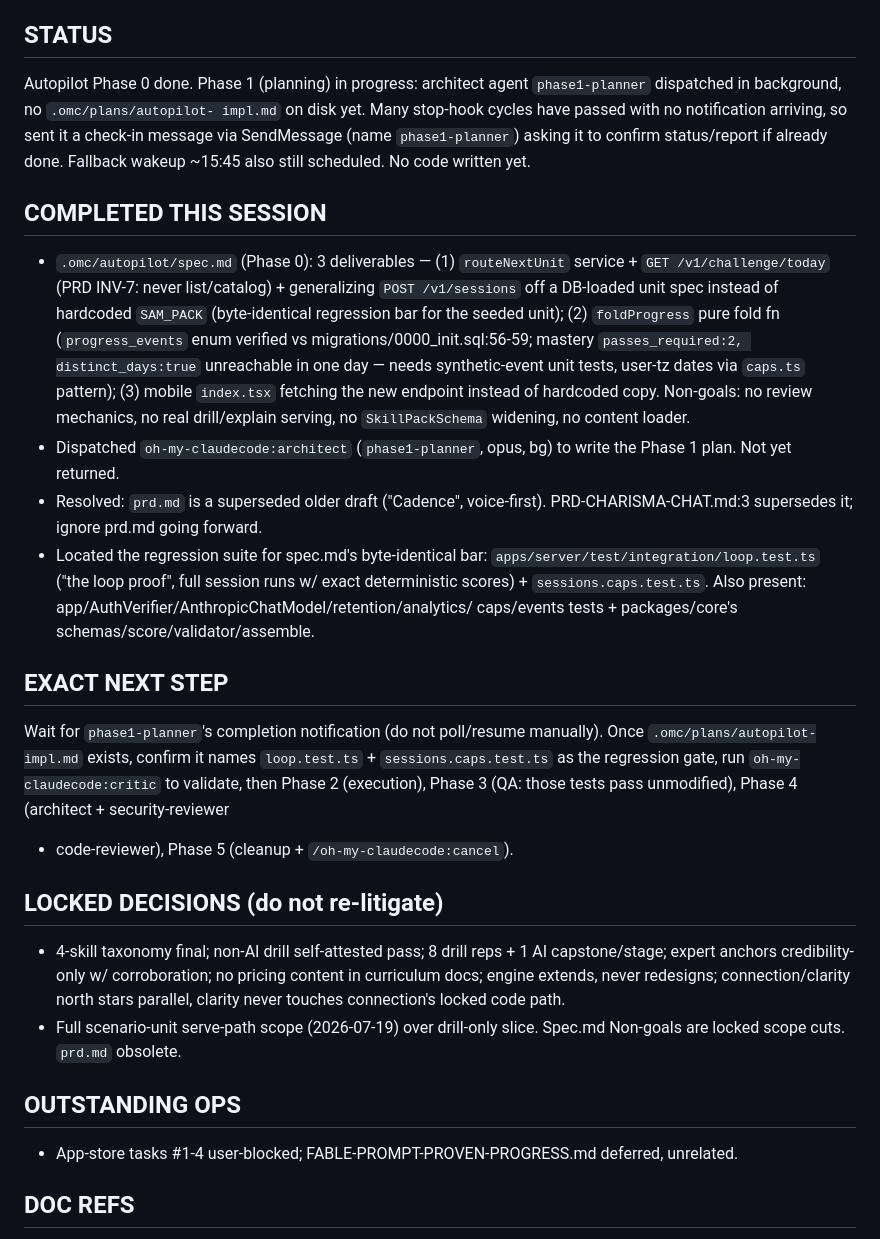
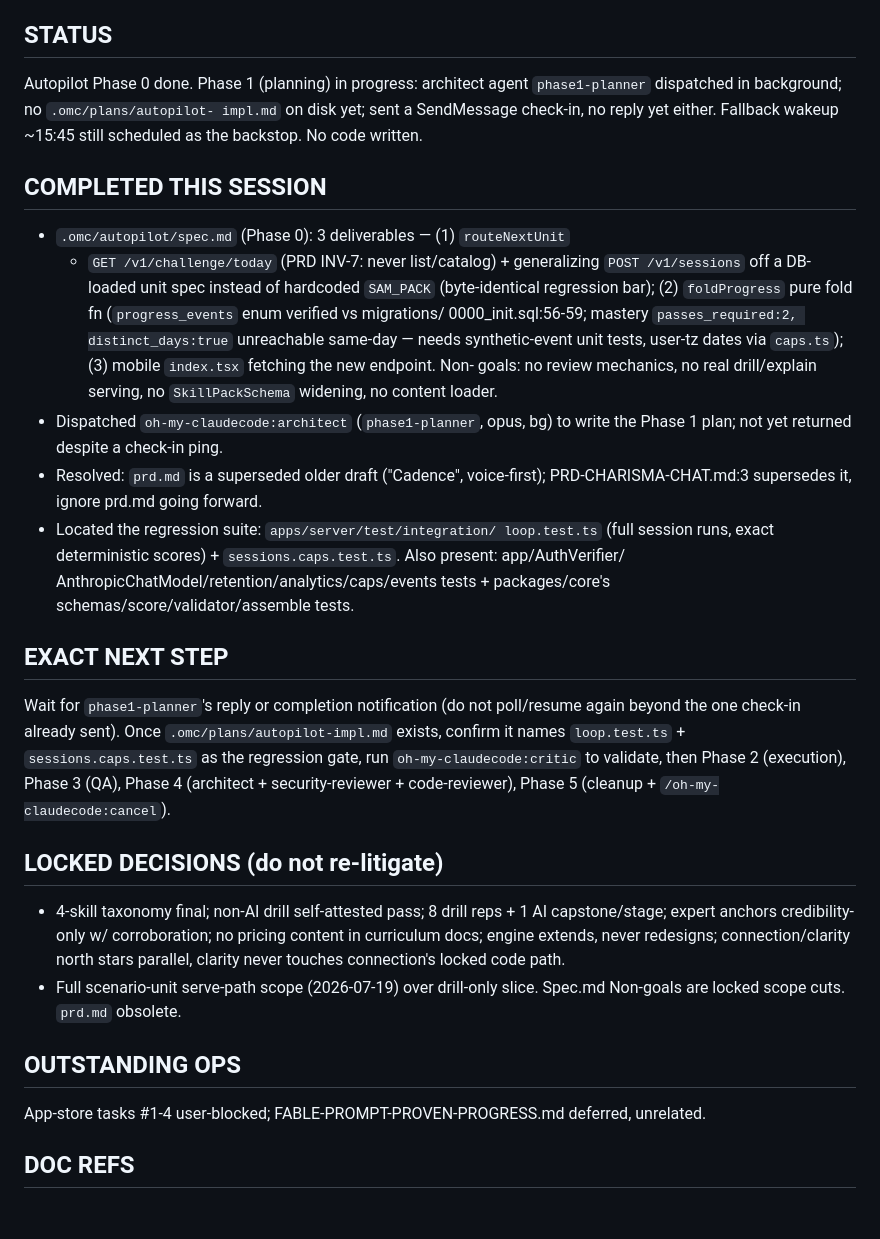
Before and after one commit to bhj37193/communication, a Markdown page: primer.md, the part around the change. Drawn GitHub-style; blank space fills up the shorter version.

Commit message:
checkpoint before clear

```diff
--- a/primer.md
+++ b/primer.md
@@ -3,41 +3,39 @@ _Last touched: 2026-07-19 (checkpoint)._
 
 ## STATUS
 Autopilot Phase 0 done. Phase 1 (planning) in progress: architect agent
-`phase1-planner` dispatched in background, no `.omc/plans/autopilot-
-impl.md` on disk yet. Many stop-hook cycles have passed with no
-notification arriving, so sent it a check-in message via SendMessage
-(name `phase1-planner`) asking it to confirm status/report if already
-done. Fallback wakeup ~15:45 also still scheduled. No code written yet.
+`phase1-planner` dispatched in background; no `.omc/plans/autopilot-
+impl.md` on disk yet; sent a SendMessage check-in, no reply yet either.
+Fallback wakeup ~15:45 still scheduled as the backstop. No code written.
 
 ## COMPLETED THIS SESSION
 - `.omc/autopilot/spec.md` (Phase 0): 3 deliverables — (1) `routeNextUnit`
-  service + `GET /v1/challenge/today` (PRD INV-7: never list/catalog) +
+  + `GET /v1/challenge/today` (PRD INV-7: never list/catalog) +
   generalizing `POST /v1/sessions` off a DB-loaded unit spec instead of
-  hardcoded `SAM_PACK` (byte-identical regression bar for the seeded
-  unit); (2) `foldProgress` pure fold fn (`progress_events` enum verified
-  vs migrations/0000_init.sql:56-59; mastery `passes_required:2,
-  distinct_days:true` unreachable in one day — needs synthetic-event unit
-  tests, user-tz dates via `caps.ts` pattern); (3) mobile `index.tsx`
-  fetching the new endpoint instead of hardcoded copy. Non-goals: no
-  review mechanics, no real drill/explain serving, no `SkillPackSchema`
-  widening, no content loader.
+  hardcoded `SAM_PACK` (byte-identical regression bar); (2) `foldProgress`
+  pure fold fn (`progress_events` enum verified vs migrations/
+  0000_init.sql:56-59; mastery `passes_required:2, distinct_days:true`
+  unreachable same-day — needs synthetic-event unit tests, user-tz dates
+  via `caps.ts`); (3) mobile `index.tsx` fetching the new endpoint. Non-
+  goals: no review mechanics, no real drill/explain serving, no
+  `SkillPackSchema` widening, no content loader.
 - Dispatched `oh-my-claudecode:architect` (`phase1-planner`, opus, bg) to
-  write the Phase 1 plan. Not yet returned.
-- Resolved: `prd.md` is a superseded older draft ("Cadence", voice-first).
-  PRD-CHARISMA-CHAT.md:3 supersedes it; ignore prd.md going forward.
-- Located the regression suite for spec.md's byte-identical bar:
-  `apps/server/test/integration/loop.test.ts` ("the loop proof", full
-  session runs w/ exact deterministic scores) + `sessions.caps.test.ts`.
-  Also present: app/AuthVerifier/AnthropicChatModel/retention/analytics/
-  caps/events tests + packages/core's schemas/score/validator/assemble.
+  write the Phase 1 plan; not yet returned despite a check-in ping.
+- Resolved: `prd.md` is a superseded older draft ("Cadence", voice-first);
+  PRD-CHARISMA-CHAT.md:3 supersedes it, ignore prd.md going forward.
+- Located the regression suite: `apps/server/test/integration/
+  loop.test.ts` (full session runs, exact deterministic scores) +
+  `sessions.caps.test.ts`. Also present: app/AuthVerifier/
+  AnthropicChatModel/retention/analytics/caps/events tests +
+  packages/core's schemas/score/validator/assemble tests.
 
 ## EXACT NEXT STEP
-Wait for `phase1-planner`'s completion notification (do not poll/resume
-manually). Once `.omc/plans/autopilot-impl.md` exists, confirm it names
-`loop.test.ts` + `sessions.caps.test.ts` as the regression gate, run
+Wait for `phase1-planner`'s reply or completion notification (do not
+poll/resume again beyond the one check-in already sent). Once
+`.omc/plans/autopilot-impl.md` exists, confirm it names `loop.test.ts` +
+`sessions.caps.test.ts` as the regression gate, run
 `oh-my-claudecode:critic` to validate, then Phase 2 (execution), Phase 3
-(QA: those tests pass unmodified), Phase 4 (architect + security-reviewer
-+ code-reviewer), Phase 5 (cleanup + `/oh-my-claudecode:cancel`).
+(QA), Phase 4 (architect + security-reviewer + code-reviewer), Phase 5
+(cleanup + `/oh-my-claudecode:cancel`).
 
 ## LOCKED DECISIONS (do not re-litigate)
 - 4-skill taxonomy final; non-AI drill self-attested pass; 8 drill reps +
@@ -49,7 +47,7 @@ manually). Once `.omc/plans/autopilot-impl.md` exists, confirm it names
   Spec.md Non-goals are locked scope cuts. `prd.md` obsolete.
 
 ## OUTSTANDING OPS
-- App-store tasks #1-4 user-blocked; FABLE-PROMPT-PROVEN-PROGRESS.md deferred, unrelated.
+App-store tasks #1-4 user-blocked; FABLE-PROMPT-PROVEN-PROGRESS.md deferred, unrelated.
 
 ## DOC REFS
 PRD-CHARISMA-CHAT.md (§3.2, §3.7/INV-7, §4, §4.7, §5) | .omc/autopilot/
```
